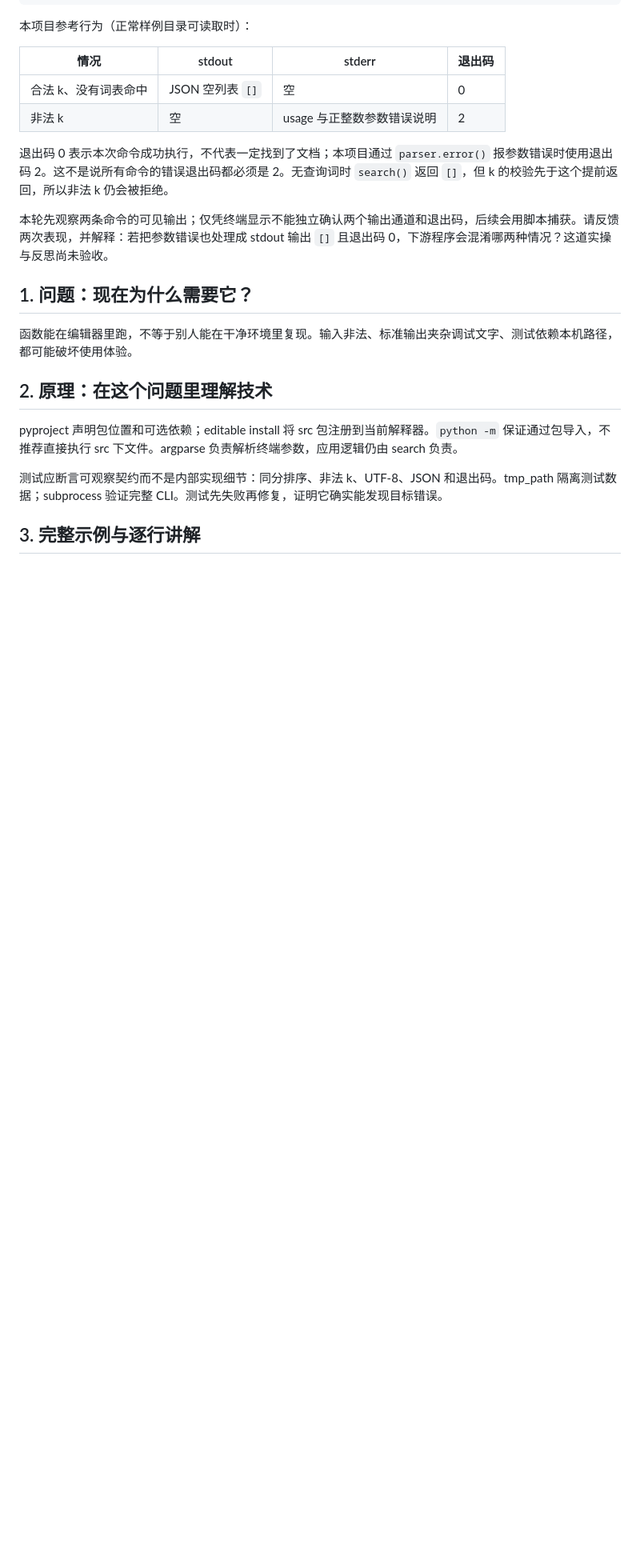
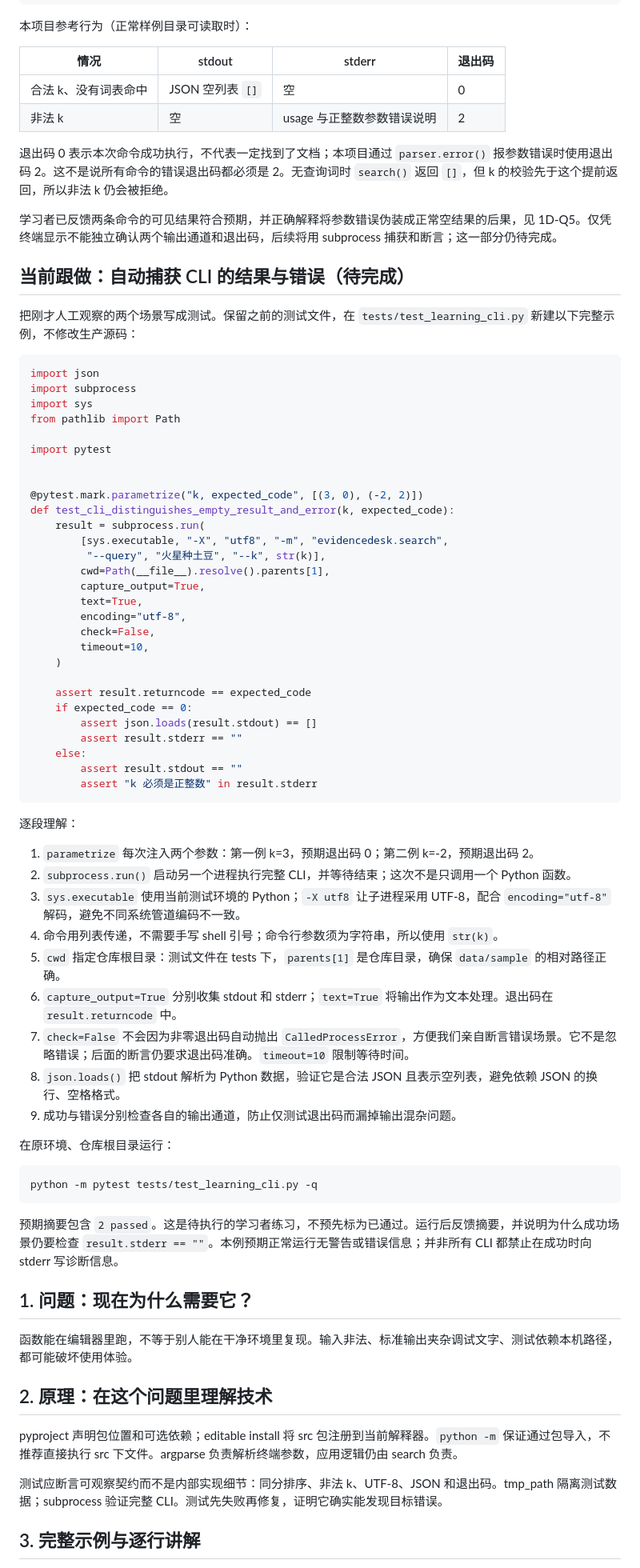
Before and after one commit to cccjvav/Exercise_project_as_ai_enginner, a Markdown page: docs/lessons/01d-cli-tests.md, the part around one of its changes. Shown at 80% size. GitHub-like rendering; blank space fills up the shorter version.

Commit message:
docs: archive CLI outcome distinction and guide subprocess assertions
Co-authored-by: arena-agent <297053741+arena-agent@users.noreply.github.com>

````diff
--- a/docs/lessons/01d-cli-tests.md
+++ b/docs/lessons/01d-cli-tests.md
@@ -165,7 +165,62 @@ python -m evidencedesk.search --query "火星种土豆" --k -2
 
 退出码 0 表示本次命令成功执行，不代表一定找到了文档；本项目通过 `parser.error()` 报参数错误时使用退出码 2。这不是说所有命令的错误退出码都必须是 2。无查询词时 `search()` 返回 `[]`，但 k 的校验先于这个提前返回，所以非法 k 仍会被拒绝。
 
-本轮先观察两条命令的可见输出；仅凭终端显示不能独立确认两个输出通道和退出码，后续会用脚本捕获。请反馈两次表现，并解释：若把参数错误也处理成 stdout 输出 `[]` 且退出码 0，下游程序会混淆哪两种情况？这道实操与反思尚未验收。
+学习者已反馈两条命令的可见结果符合预期，并正确解释将参数错误伪装成正常空结果的后果，见 1D-Q5。仅凭终端显示不能独立确认两个输出通道和退出码，后续将用 subprocess 捕获和断言；这一部分仍待完成。
+
+## 当前跟做：自动捕获 CLI 的结果与错误（待完成）
+
+把刚才人工观察的两个场景写成测试。保留之前的测试文件，在 `tests/test_learning_cli.py` 新建以下完整示例，不修改生产源码：
+
+```python
+import json
+import subprocess
+import sys
+from pathlib import Path
+
+import pytest
+
+
+@pytest.mark.parametrize("k, expected_code", [(3, 0), (-2, 2)])
+def test_cli_distinguishes_empty_result_and_error(k, expected_code):
+    result = subprocess.run(
+        [sys.executable, "-X", "utf8", "-m", "evidencedesk.search",
+         "--query", "火星种土豆", "--k", str(k)],
+        cwd=Path(__file__).resolve().parents[1],
+        capture_output=True,
+        text=True,
+        encoding="utf-8",
+        check=False,
+        timeout=10,
+    )
+
+    assert result.returncode == expected_code
+    if expected_code == 0:
+        assert json.loads(result.stdout) == []
+        assert result.stderr == ""
+    else:
+        assert result.stdout == ""
+        assert "k 必须是正整数" in result.stderr
+```
+
+逐段理解：
+
+1. `parametrize` 每次注入两个参数：第一例 k=3，预期退出码 0；第二例 k=-2，预期退出码 2。
+2. `subprocess.run()` 启动另一个进程执行完整 CLI，并等待结束；这次不是只调用一个 Python 函数。
+3. `sys.executable` 使用当前测试环境的 Python；`-X utf8` 让子进程采用 UTF-8，配合 `encoding="utf-8"` 解码，避免不同系统管道编码不一致。
+4. 命令用列表传递，不需要手写 shell 引号；命令行参数须为字符串，所以使用 `str(k)`。
+5. `cwd` 指定仓库根目录：测试文件在 tests 下，`parents[1]` 是仓库目录，确保 `data/sample` 的相对路径正确。
+6. `capture_output=True` 分别收集 stdout 和 stderr；`text=True` 将输出作为文本处理。退出码在 `result.returncode` 中。
+7. `check=False` 不会因为非零退出码自动抛出 `CalledProcessError`，方便我们亲自断言错误场景。它不是忽略错误；后面的断言仍要求退出码准确。`timeout=10` 限制等待时间。
+8. `json.loads()` 把 stdout 解析为 Python 数据，验证它是合法 JSON 且表示空列表，避免依赖 JSON 的换行、空格格式。
+9. 成功与错误分别检查各自的输出通道，防止仅测试退出码而漏掉输出混杂问题。
+
+在原环境、仓库根目录运行：
+
+```bash
+python -m pytest tests/test_learning_cli.py -q
+```
+
+预期摘要包含 `2 passed`。这是待执行的学习者练习，不预先标为已通过。运行后反馈摘要，并说明为什么成功场景仍要检查 `result.stderr == ""`。本例预期正常运行无警告或错误信息；并非所有 CLI 都禁止在成功时向 stderr 写诊断信息。
 
 ## 1. 问题：现在为什么需要它？
 
````
Also changed, not shown: other parts of docs/lessons/01d-cli-tests.md (+28 -2 lines), docs/course/index.md (+1 -1 lines).
